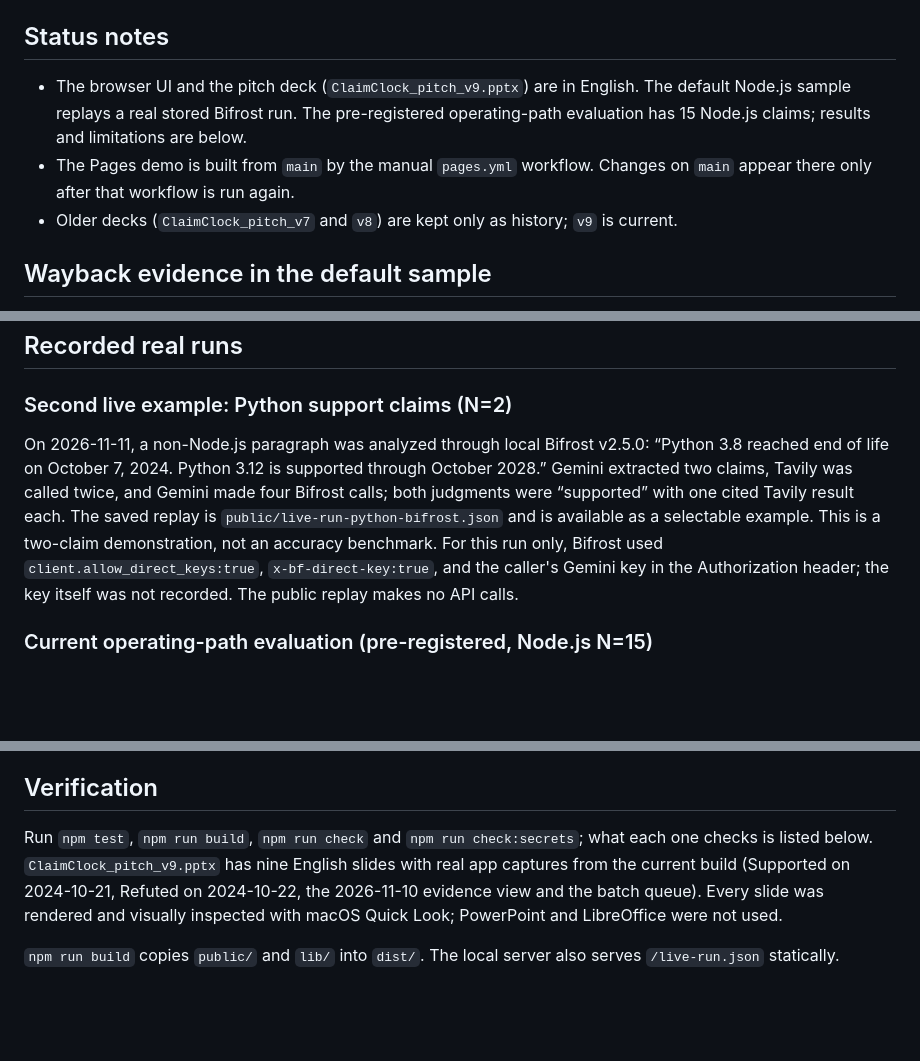
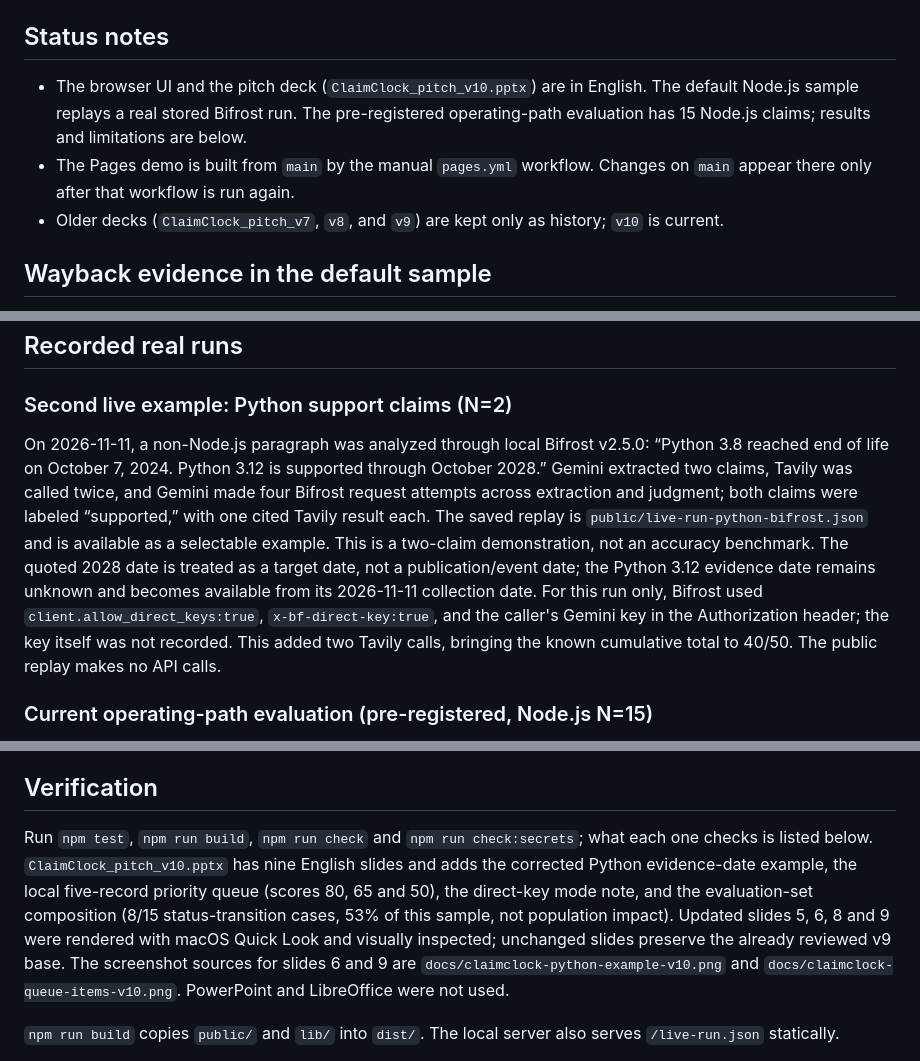
Before and after one commit to coo001/claimclock, a Markdown page: README.md, 3 parts joined by grey strips. Drawn GitHub-style; blank space fills up the shorter version.

Commit message:
Complete ClaimClock review v6 fixes

```diff
--- a/README.md
+++ b/README.md
@@ -29,9 +29,9 @@ Open `http://127.0.0.1:5173` in a browser. Pick a sample, then move the evaluati
 
 ## Status notes
 
-- The browser UI and the pitch deck (`ClaimClock_pitch_v9.pptx`) are in English. The default Node.js sample replays a real stored Bifrost run. The pre-registered operating-path evaluation has 15 Node.js claims; results and limitations are below.
+- The browser UI and the pitch deck (`ClaimClock_pitch_v10.pptx`) are in English. The default Node.js sample replays a real stored Bifrost run. The pre-registered operating-path evaluation has 15 Node.js claims; results and limitations are below.
 - The Pages demo is built from `main` by the manual `pages.yml` workflow. Changes on `main` appear there only after that workflow is run again.
-- Older decks (`ClaimClock_pitch_v7` and `v8`) are kept only as history; `v9` is current.
+- Older decks (`ClaimClock_pitch_v7`, `v8`, and `v9`) are kept only as history; `v10` is current.
 
 ## Wayback evidence in the default sample
 
@@ -48,7 +48,7 @@ Both URLs were found with the Wayback CDX API and their text was read back from
 
 ### Second live example: Python support claims (N=2)
 
-On 2026-11-11, a non-Node.js paragraph was analyzed through local Bifrost v2.5.0: “Python 3.8 reached end of life on October 7, 2024. Python 3.12 is supported through October 2028.” Gemini extracted two claims, Tavily was called twice, and Gemini made four Bifrost calls; both judgments were “supported” with one cited Tavily result each. The saved replay is `public/live-run-python-bifrost.json` and is available as a selectable example. This is a two-claim demonstration, not an accuracy benchmark. For this run only, Bifrost used `client.allow_direct_keys:true`, `x-bf-direct-key:true`, and the caller's Gemini key in the Authorization header; the key itself was not recorded. The public replay makes no API calls.
+On 2026-11-11, a non-Node.js paragraph was analyzed through local Bifrost v2.5.0: “Python 3.8 reached end of life on October 7, 2024. Python 3.12 is supported through October 2028.” Gemini extracted two claims, Tavily was called twice, and Gemini made four Bifrost request attempts across extraction and judgment; both claims were labeled “supported,” with one cited Tavily result each. The saved replay is `public/live-run-python-bifrost.json` and is available as a selectable example. This is a two-claim demonstration, not an accuracy benchmark. The quoted 2028 date is treated as a target date, not a publication/event date; the Python 3.12 evidence date remains unknown and becomes available from its 2026-11-11 collection date. For this run only, Bifrost used `client.allow_direct_keys:true`, `x-bf-direct-key:true`, and the caller's Gemini key in the Authorization header; the key itself was not recorded. This added two Tavily calls, bringing the known cumulative total to 40/50. The public replay makes no API calls.
 
 ### Current operating-path evaluation (pre-registered, Node.js N=15)
 
@@ -111,7 +111,7 @@ Destinations:
 
 ## Verification
 
-Run `npm test`, `npm run build`, `npm run check` and `npm run check:secrets`; what each one checks is listed below. `ClaimClock_pitch_v9.pptx` has nine English slides with real app captures from the current build (Supported on 2024-10-21, Refuted on 2024-10-22, the 2026-11-10 evidence view and the batch queue). Every slide was rendered and visually inspected with macOS Quick Look; PowerPoint and LibreOffice were not used.
+Run `npm test`, `npm run build`, `npm run check` and `npm run check:secrets`; what each one checks is listed below. `ClaimClock_pitch_v10.pptx` has nine English slides and adds the corrected Python evidence-date example, the local five-record priority queue (scores 80, 65 and 50), the direct-key mode note, and the evaluation-set composition (8/15 status-transition cases, 53% of this sample, not population impact). Updated slides 5, 6, 8 and 9 were rendered with macOS Quick Look and visually inspected; unchanged slides preserve the already reviewed v9 base. The screenshot sources for slides 6 and 9 are `docs/claimclock-python-example-v10.png` and `docs/claimclock-queue-items-v10.png`. PowerPoint and LibreOffice were not used.
 
 `npm run build` copies `public/` and `lib/` into `dist/`. The local server also serves `/live-run.json` statically.
 
```
Also changed, not shown: other parts of README.md (+1 -1 lines), docs/claimclock-python-example-v10.png (added), docs/claimclock-queue-items-v10.png (added), 7 other files.
